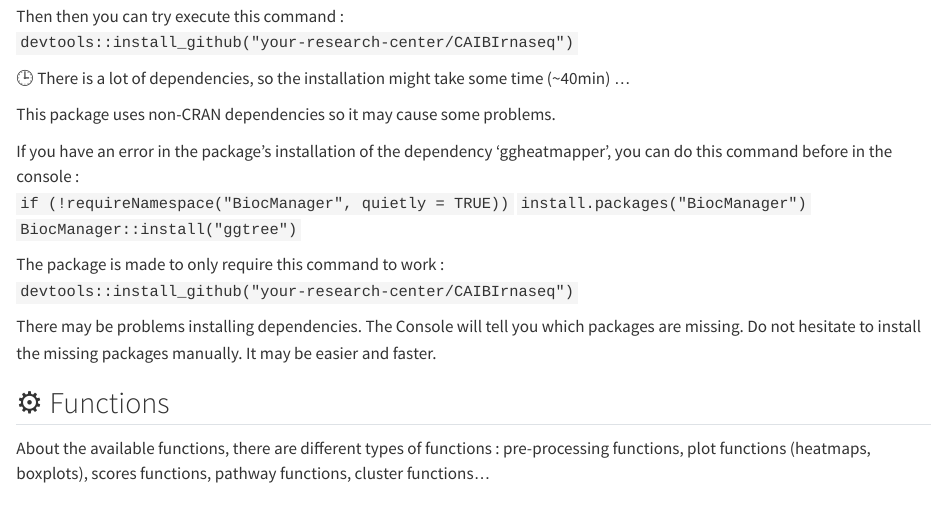
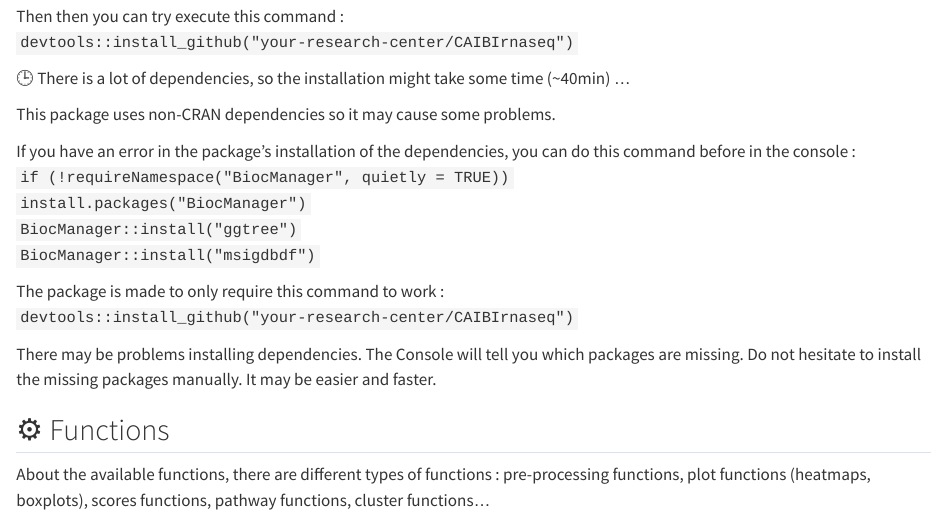
Before and after one commit to crcordeliers/CAIBIrnaseq, a Quarto document (README.qmd): the page in a window 1100 px wide, from 450 px down. Rendered offline with R 4.5, knitr and Pandoc in place of Quarto, with nearby package versions.

Commit message:
update before leaving

```diff
--- a/README.qmd
+++ b/README.qmd
@@ -29,10 +29,11 @@ Then then you can try execute this command :
 
 This package uses non-CRAN dependencies so it may cause some problems.
 
-If you have an error in the package's installation of the dependency 'ggheatmapper', you can do this command before in the console :
+If you have an error in the package's installation of the dependencies, you can do this command before in the console :
 `if (!requireNamespace("BiocManager", quietly = TRUE))`
   `install.packages("BiocManager")`
 `BiocManager::install("ggtree")`
+`BiocManager::install("msigdbdf")`
 
 The package is made to only require this command to work :
 `devtools::install_github("your-research-center/CAIBIrnaseq")`
```
Also changed, not shown: 1 other file.
